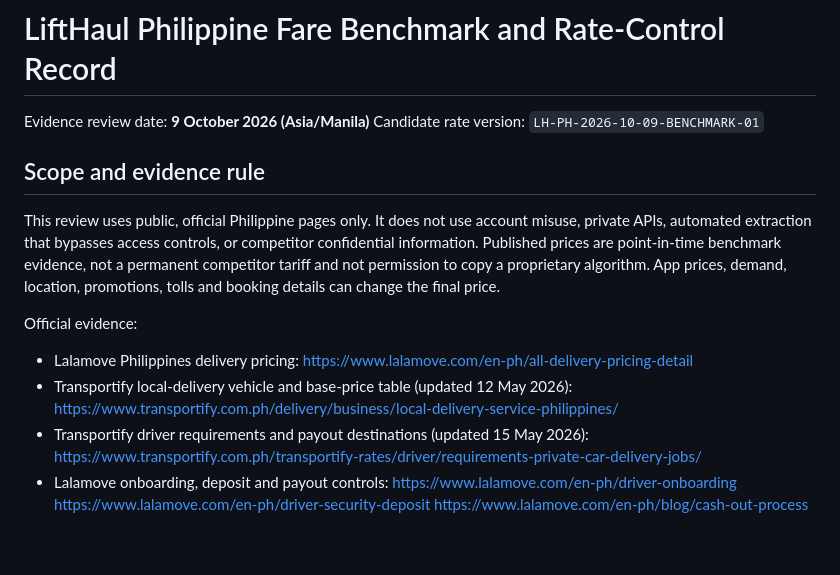
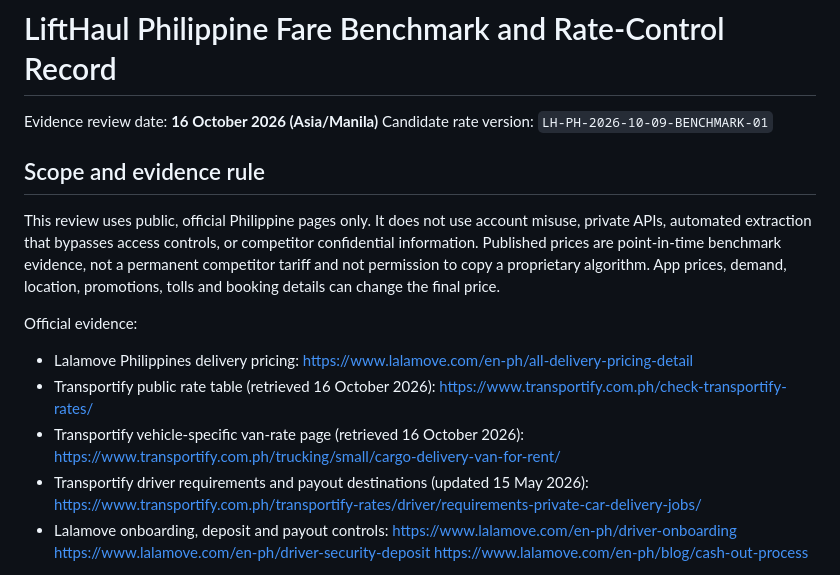
Before and after one commit to marcuslaysontrenova/lifthaul-os-demo, a Markdown page: docs/marketplace/COMPETITIVE_FARE_BENCHMARK_2026-10-09.md, the part around one of its changes. Rendered like a GitHub page; blank space fills up the shorter version.

```diff
--- a/docs/marketplace/COMPETITIVE_FARE_BENCHMARK_2026-10-09.md
+++ b/docs/marketplace/COMPETITIVE_FARE_BENCHMARK_2026-10-09.md
@@ -1,6 +1,6 @@
 # LiftHaul Philippine Fare Benchmark and Rate-Control Record
 
-Evidence review date: **9 October 2026 (Asia/Manila)**
+Evidence review date: **16 October 2026 (Asia/Manila)**
 Candidate rate version: `LH-PH-2026-10-09-BENCHMARK-01`
 
 ## Scope and evidence rule
@@ -14,8 +14,10 @@ booking details can change the final price.
 Official evidence:
 
 - Lalamove Philippines delivery pricing: https://www.lalamove.com/en-ph/all-delivery-pricing-detail
-- Transportify local-delivery vehicle and base-price table (updated 12 May 2026):
-  https://www.transportify.com.ph/delivery/business/local-delivery-service-philippines/
+- Transportify public rate table (retrieved 16 October 2026):
+  https://www.transportify.com.ph/check-transportify-rates/
+- Transportify vehicle-specific van-rate page (retrieved 16 October 2026):
+  https://www.transportify.com.ph/trucking/small/cargo-delivery-van-for-rent/
 - Transportify driver requirements and payout destinations (updated 15 May 2026):
   https://www.transportify.com.ph/transportify-rates/driver/requirements-private-car-delivery-jobs/
 - Lalamove onboarding, deposit and payout controls:
```
Also changed, not shown: other parts of docs/marketplace/COMPETITIVE_FARE_BENCHMARK_2026-10-09.md (+37 -0 lines), docs/marketplace/FARE_MATRIX_APPROVAL_RECORD_2026-10-16.md (added, +34 -0 lines).
